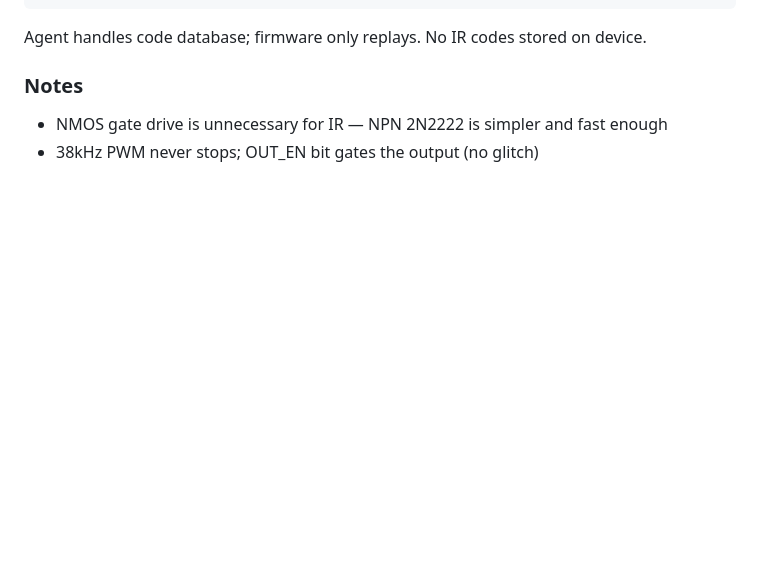
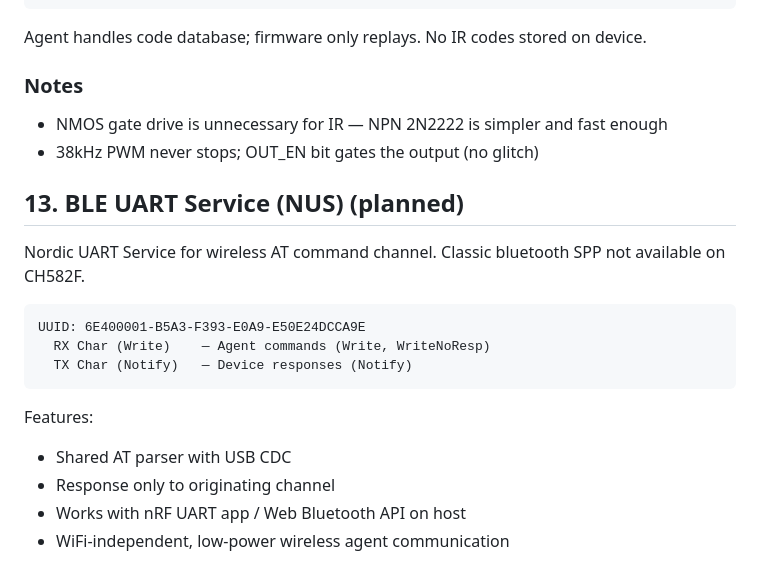
Before and after one commit to rede97/at-node, a Markdown page: DESIGN.md, the part around the change. GitHub-like rendering; blank space fills up the shorter version.

````diff
--- a/DESIGN.md
+++ b/DESIGN.md
@@ -158,3 +158,19 @@ Agent handles code database; firmware only replays. No IR codes stored on device
 
 - NMOS gate drive is unnecessary for IR — NPN 2N2222 is simpler and fast enough
 - 38kHz PWM never stops; OUT_EN bit gates the output (no glitch)
+
+## 13. BLE UART Service (NUS) (planned)
+
+Nordic UART Service for wireless AT command channel. Classic bluetooth SPP not available on CH582F.
+
+```
+UUID: 6E400001-B5A3-F393-E0A9-E50E24DCCA9E
+  RX Char (Write)    — Agent commands (Write, WriteNoResp)
+  TX Char (Notify)   — Device responses (Notify)
+```
+
+Features:
+- Shared AT parser with USB CDC
+- Response only to originating channel
+- Works with nRF UART app / Web Bluetooth API on host
+- WiFi-independent, low-power wireless agent communication
````
Also changed, not shown: software/REQUIREMENTS.md (+23 -0 lines).
